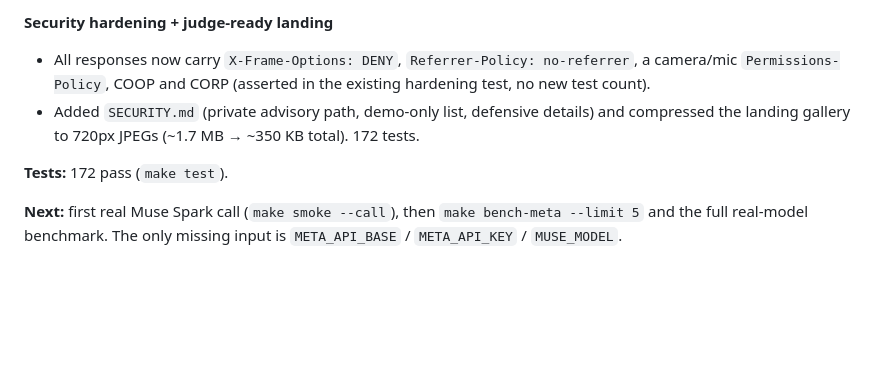
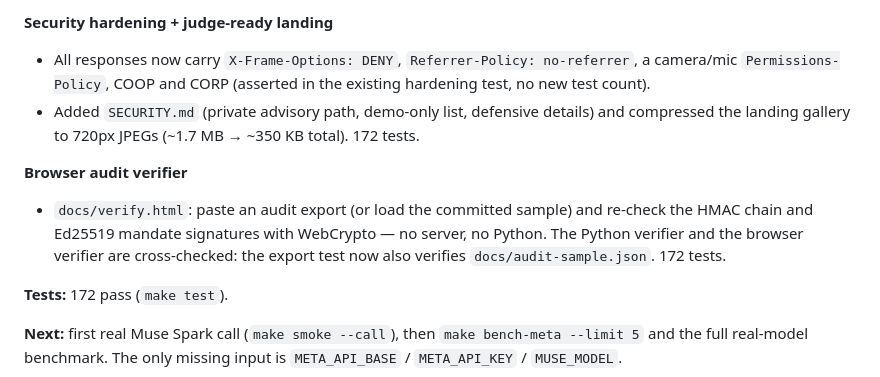
Before and after one commit to sushant-me/only-you, a Markdown page: BUILD_LOG.md, the part around the change. Drawn GitHub-style; blank space fills up the shorter version.

```diff
--- a/BUILD_LOG.md
+++ b/BUILD_LOG.md
@@ -264,6 +264,11 @@ item below was built on top of it.
 - Added `SECURITY.md` (private advisory path, demo-only list, defensive details) and compressed the
   landing gallery to 720px JPEGs (~1.7 MB → ~350 KB total). 172 tests.
 
+**Browser audit verifier**
+- `docs/verify.html`: paste an audit export (or load the committed sample) and re-check the HMAC chain and
+  Ed25519 mandate signatures with WebCrypto — no server, no Python. The Python verifier and the browser
+  verifier are cross-checked: the export test now also verifies `docs/audit-sample.json`. 172 tests.
+
 **Tests:** 172 pass (`make test`).
 
 **Next:** first real Muse Spark call (`make smoke --call`), then `make bench-meta --limit 5` and the full
```
Also changed, not shown: README.md (+9 -0 lines), docs/judge-qa.md (+5 -0 lines), docs/img/browser-verify.png (added), 5 other files.
